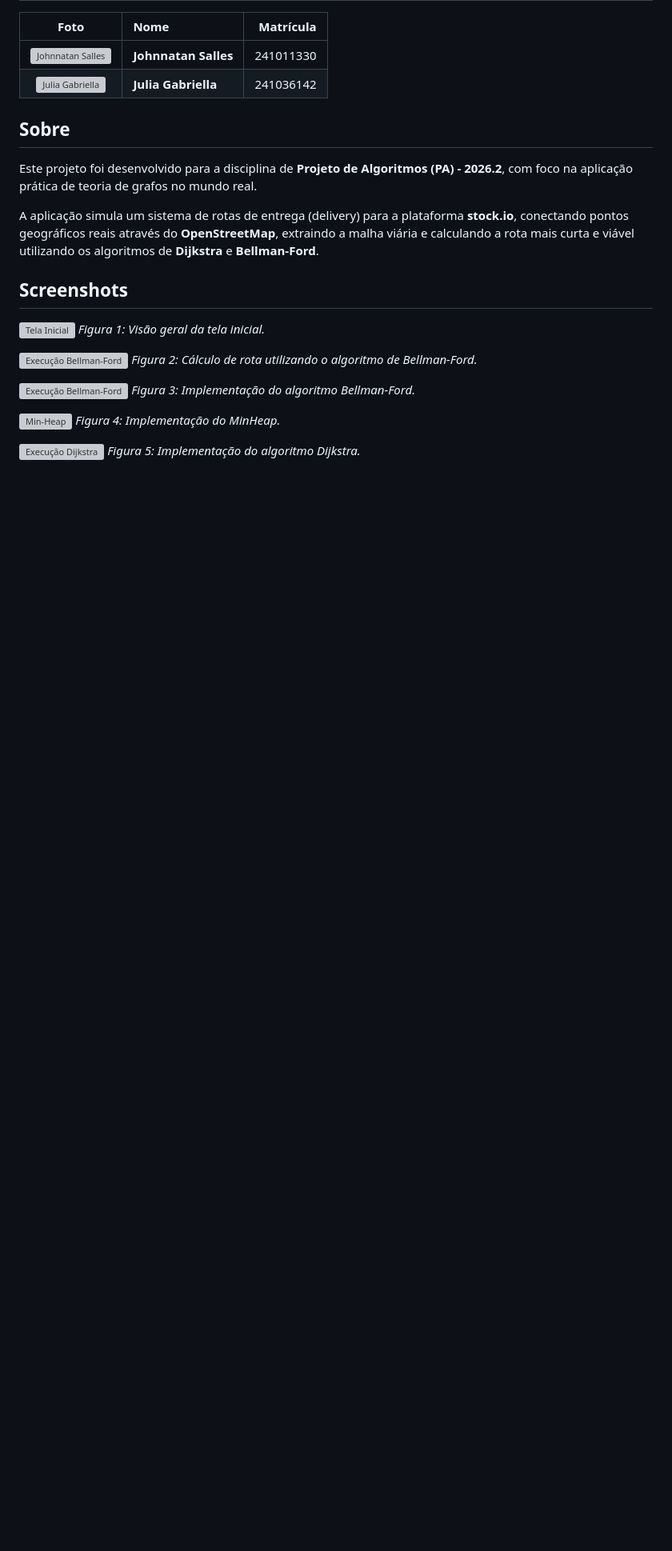
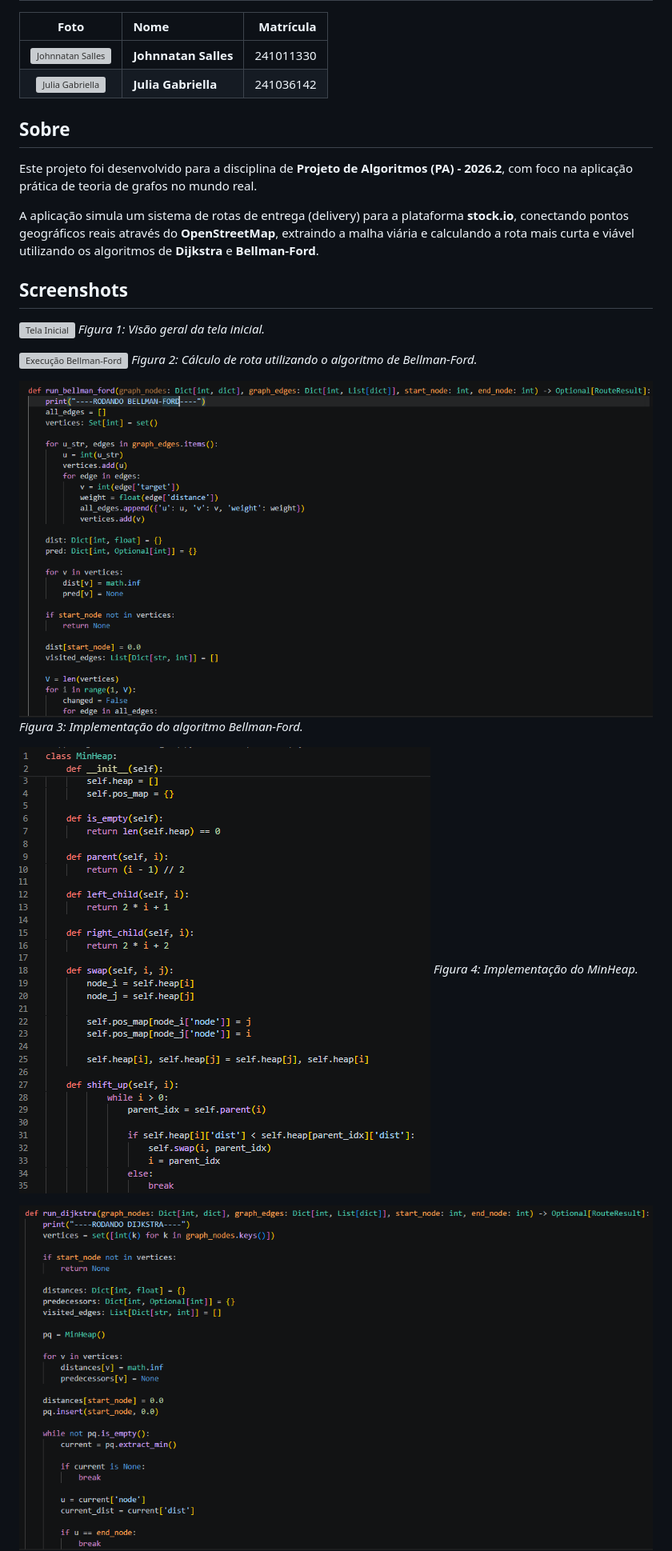
Before and after one commit to projeto-de-algoritmos-2026/G7_Grafos_PA-26.2, a Markdown page: README.md, the part around one of its changes. Shown at 80% size. Rendered like a GitHub page; blank space fills up the shorter version; grey boxes are pictures that could not be loaded.

Commit message:
Change image file extensions to uppercase PNG
Updated image file extensions from .png to .PNG for consistency.

```diff
--- a/README.md
+++ b/README.md
@@ -24,12 +24,12 @@ A aplicação simula um sistema de rotas de entrega (delivery) para a plataforma
 ![Execução Bellman-Ford](frontend/public/bellmanFord.png)
 *Figura 2: Cálculo de rota utilizando o algoritmo de Bellman-Ford.*
 
-![Execução Bellman-Ford](assets/run_bellman_ford.png)
+![Execução Bellman-Ford](assets/run_bellman_ford.PNG)
 *Figura 3: Implementação do algoritmo Bellman-Ford.*
 
-![Min-Heap](assets/minheap.png)
+![Min-Heap](assets/minheap.PNG)
 *Figura 4: Implementação do MinHeap.*
 
-![Execução Dijkstra](assets/run_dijkstra.png)
+![Execução Dijkstra](assets/run_dijkstra.PNG)
 *Figura 5: Implementação do algoritmo Dijkstra.*
 
```
Also changed, not shown: other parts of README.md (+1 -1 lines).
